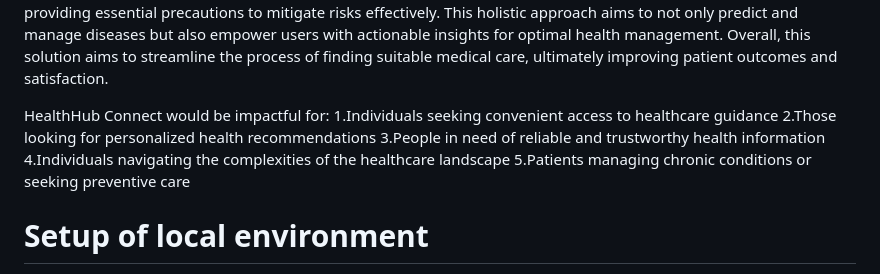
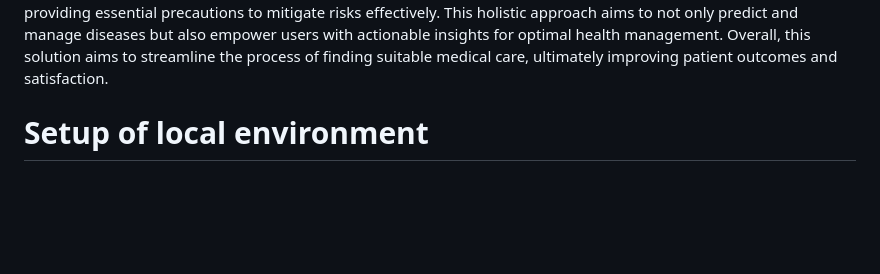
Before and after one commit to ArchieSaxena/Archie_Saxena_Girl_Hackathon_2024, a Markdown page: README.md, the part around the change. GitHub-like rendering; blank space fills up the shorter version.

```diff
--- a/README.md
+++ b/README.md
@@ -12,12 +12,6 @@ Regarding access to a meaningful dataset and technical expertise, our team has i
 By leveraging advanced algorithms, the system will analyze user data to tailor personalized medication and dietary plans, while also providing essential precautions to mitigate risks effectively. This holistic approach aims to not only predict and manage diseases but also empower users with actionable insights for optimal health management.
 Overall, this solution aims to streamline the process of finding suitable medical care, ultimately improving patient outcomes and satisfaction.
 
-HealthHub Connect would be impactful for:
-1.Individuals seeking convenient access to healthcare guidance
-2.Those looking for personalized health recommendations
-3.People in need of reliable and trustworthy health information
-4.Individuals navigating the complexities of the healthcare landscape
-5.Patients managing chronic conditions or seeking preventive care
 
 
 <h1>Setup of local environment</h1>
```
